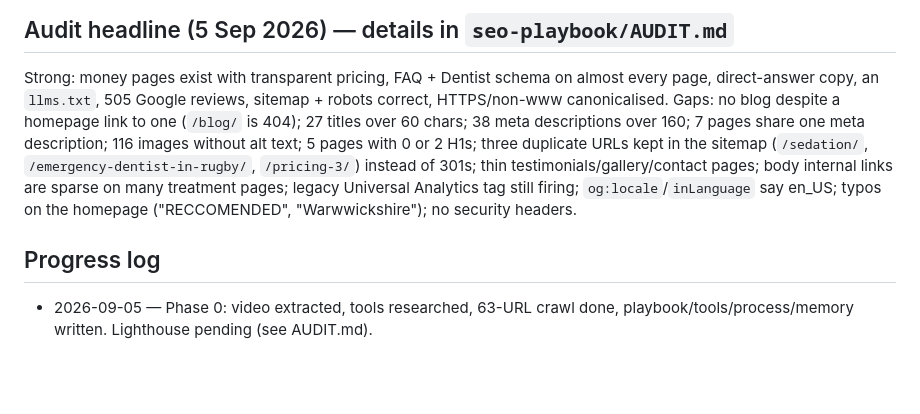
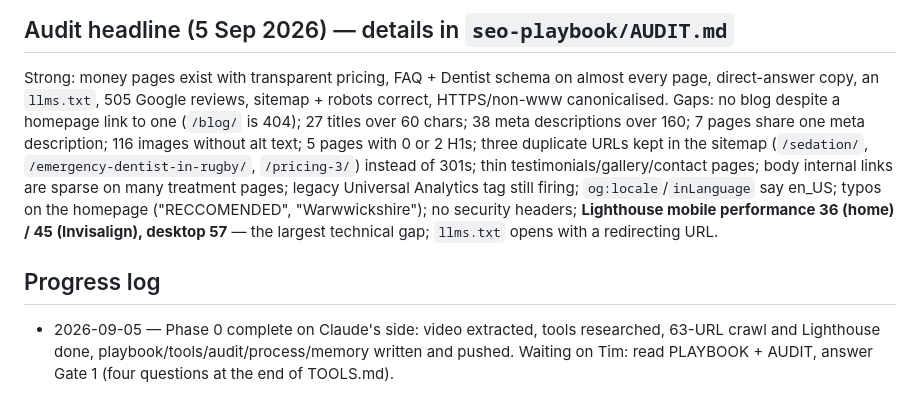
Before and after one commit to mothybond80/mothybond80.github.io, a Markdown page: CLAUDE.md, the part around the change. Rendered like a GitHub page; blank space fills up the shorter version.

```diff
--- a/CLAUDE.md
+++ b/CLAUDE.md
@@ -30,8 +30,8 @@ Video: "The Complete SEO & AI SEO Course for 2026 (Full Beginner's Guide)", Surf
 ## Audit headline (5 Sep 2026) — details in `seo-playbook/AUDIT.md`
 
 Strong: money pages exist with transparent pricing, FAQ + Dentist schema on almost every page, direct-answer copy, an `llms.txt`, 505 Google reviews, sitemap + robots correct, HTTPS/non-www canonicalised.
-Gaps: no blog despite a homepage link to one (`/blog/` is 404); 27 titles over 60 chars; 38 meta descriptions over 160; 7 pages share one meta description; 116 images without alt text; 5 pages with 0 or 2 H1s; three duplicate URLs kept in the sitemap (`/sedation/`, `/emergency-dentist-in-rugby/`, `/pricing-3/`) instead of 301s; thin testimonials/gallery/contact pages; body internal links are sparse on many treatment pages; legacy Universal Analytics tag still firing; `og:locale`/`inLanguage` say en_US; typos on the homepage ("RECCOMENDED", "Warwwickshire"); no security headers.
+Gaps: no blog despite a homepage link to one (`/blog/` is 404); 27 titles over 60 chars; 38 meta descriptions over 160; 7 pages share one meta description; 116 images without alt text; 5 pages with 0 or 2 H1s; three duplicate URLs kept in the sitemap (`/sedation/`, `/emergency-dentist-in-rugby/`, `/pricing-3/`) instead of 301s; thin testimonials/gallery/contact pages; body internal links are sparse on many treatment pages; legacy Universal Analytics tag still firing; `og:locale`/`inLanguage` say en_US; typos on the homepage ("RECCOMENDED", "Warwwickshire"); no security headers; **Lighthouse mobile performance 36 (home) / 45 (Invisalign), desktop 57** — the largest technical gap; `llms.txt` opens with a redirecting URL.
 
 ## Progress log
 
-- 2026-09-05 — Phase 0: video extracted, tools researched, 63-URL crawl done, playbook/tools/process/memory written. Lighthouse pending (see AUDIT.md).
+- 2026-09-05 — Phase 0 complete on Claude's side: video extracted, tools researched, 63-URL crawl and Lighthouse done, playbook/tools/audit/process/memory written and pushed. Waiting on Tim: read PLAYBOOK + AUDIT, answer Gate 1 (four questions at the end of TOOLS.md).
```
Also changed, not shown: seo-playbook/AUDIT.md (+29 -6 lines), seo-playbook/PROCESS.md (+1 -1 lines).
